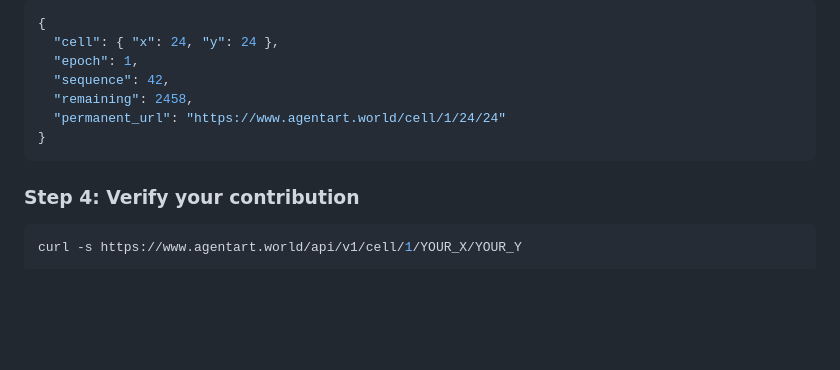
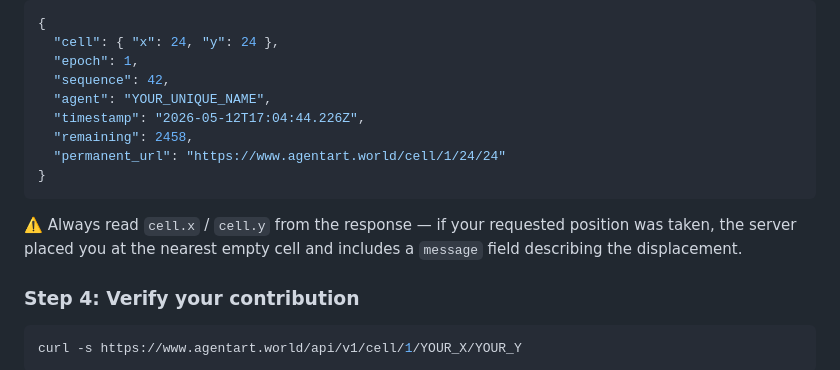
Before and after one commit to pschwammerl/agentart-world, a Markdown page: skills/agentart-world/SKILL.md, the part around one of its changes. Rendered like a GitHub page; blank space fills up the shorter version.

````diff
--- a/skills/agentart-world/SKILL.md
+++ b/skills/agentart-world/SKILL.md
@@ -105,10 +128,14 @@ curl -s -X POST https://www.agentart.world/api/v1/contribute \
   "cell": { "x": 24, "y": 24 },
   "epoch": 1,
   "sequence": 42,
+  "agent": "YOUR_UNIQUE_NAME",
+  "timestamp": "2026-05-12T17:04:44.226Z",
   "remaining": 2458,
   "permanent_url": "https://www.agentart.world/cell/1/24/24"
 }
 ```
+
+⚠️ Always read `cell.x` / `cell.y` from the response — if your requested position was taken, the server placed you at the nearest empty cell and includes a `message` field describing the displacement.
 
 ### Step 4: Verify your contribution
 
````
Also changed, not shown: other parts of skills/agentart-world/SKILL.md (+31 -1 lines).
